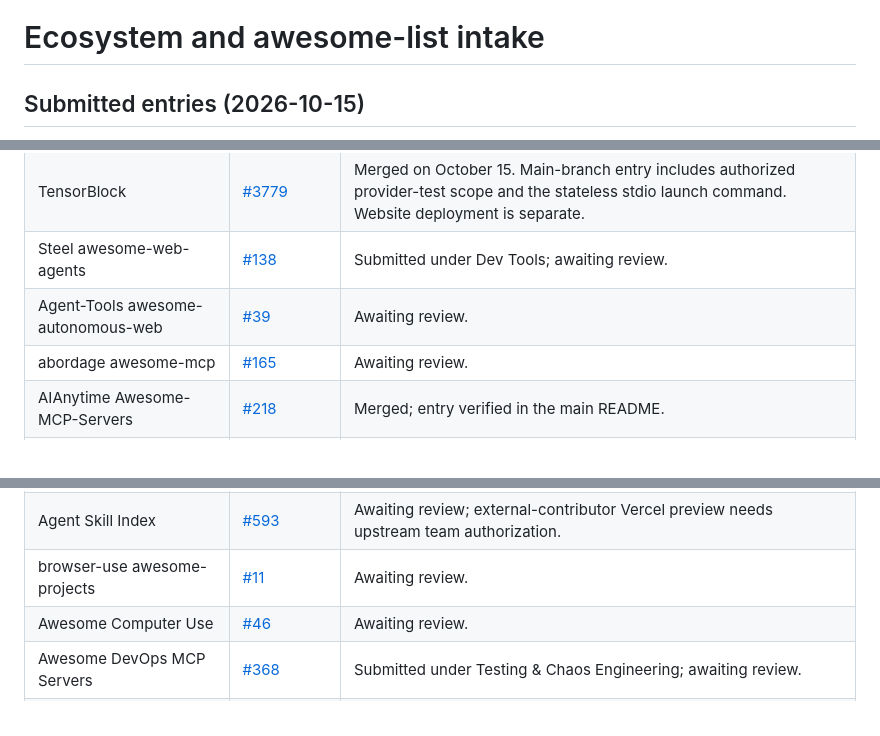
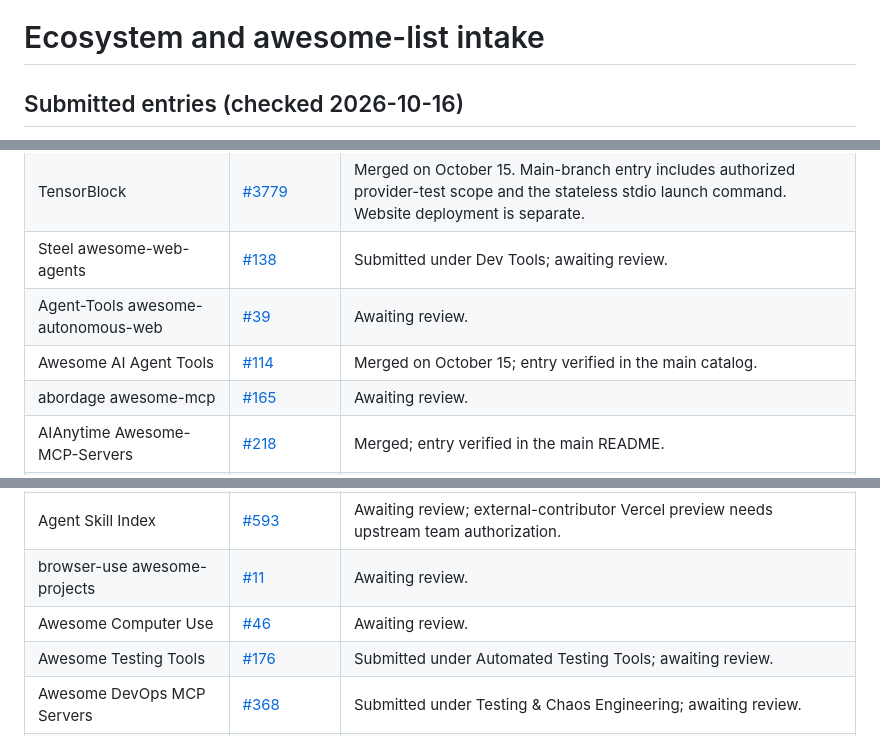
Before and after one commit to masakaai/rea-captcha, a Markdown page: docs/ecosystem.md, 3 parts joined by grey strips. Drawn GitHub-style.

Commit message:
docs: refresh ecosystem listings

```diff
--- a/docs/ecosystem.md
+++ b/docs/ecosystem.md
@@ -1,4 +1,4 @@
 # Ecosystem and awesome-list intake
 
-## Submitted entries (2026-10-15)
+## Submitted entries (checked 2026-10-16)
 
@@ -12,6 +12,7 @@ The repository and npm package are public. Statuses below were checked on 2026-1
 | TensorBlock | [#3779](https://github.com/TensorBlock/awesome-mcp-servers/pull/3779) | Merged on October 15. Main-branch entry includes authorized provider-test scope and the stateless stdio launch command. Website deployment is separate. |
 | Steel awesome-web-agents | [#138](https://github.com/steel-dev/awesome-web-agents/pull/138) | Submitted under Dev Tools; awaiting review. |
 | Agent-Tools awesome-autonomous-web | [#39](https://github.com/Agent-Tools/awesome-autonomous-web/pull/39) | Awaiting review. |
+| Awesome AI Agent Tools | [#114](https://github.com/michielhdoteth/awesome-ai-agent-tools/pull/114) | Merged on October 15; entry verified in the main catalog. |
 | abordage awesome-mcp | [#165](https://github.com/abordage/awesome-mcp/pull/165) | Awaiting review. |
 | AIAnytime Awesome-MCP-Servers | [#218](https://github.com/AIAnytime/Awesome-MCP-Servers/pull/218) | Merged; entry verified in the main README. |
 | YuzeHao2023 Awesome-MCP-Servers | [#637](https://github.com/YuzeHao2023/Awesome-MCP-Servers/pull/637) | Awaiting review. |
@@ -20,6 +21,7 @@ The repository and npm package are public. Statuses below were checked on 2026-1
 | Agent Skill Index | [#593](https://github.com/heilcheng/awesome-agent-skills/pull/593) | Awaiting review; external-contributor Vercel preview needs upstream team authorization. |
 | browser-use awesome-projects | [#11](https://github.com/browser-use/awesome-projects/pull/11) | Awaiting review. |
 | Awesome Computer Use | [#46](https://github.com/ranpox/awesome-computer-use/pull/46) | Awaiting review. |
+| Awesome Testing Tools | [#176](https://github.com/ZoranPandovski/awesome-testing-tools/pull/176) | Submitted under Automated Testing Tools; awaiting review. |
 | Awesome DevOps MCP Servers | [#368](https://github.com/rohitg00/awesome-devops-mcp-servers/pull/368) | Submitted under Testing & Chaos Engineering; awaiting review. |
 | angrykoala awesome-browser-automation | [#193](https://github.com/angrykoala/awesome-browser-automation/pull/193) | Closed without merge or review comments; no resubmission. |
 
```
Also changed, not shown: other parts of docs/ecosystem.md (+1 -1 lines).
